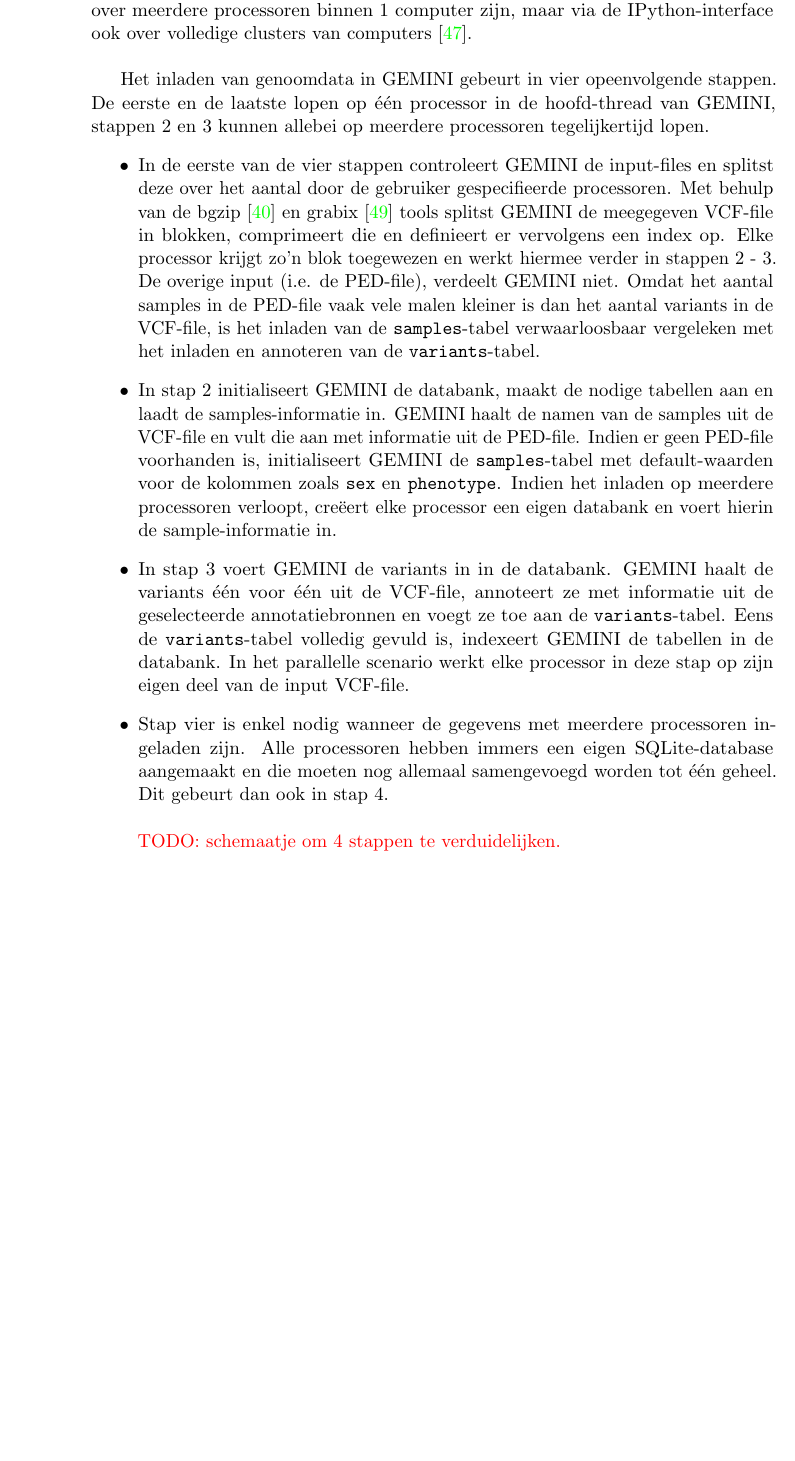
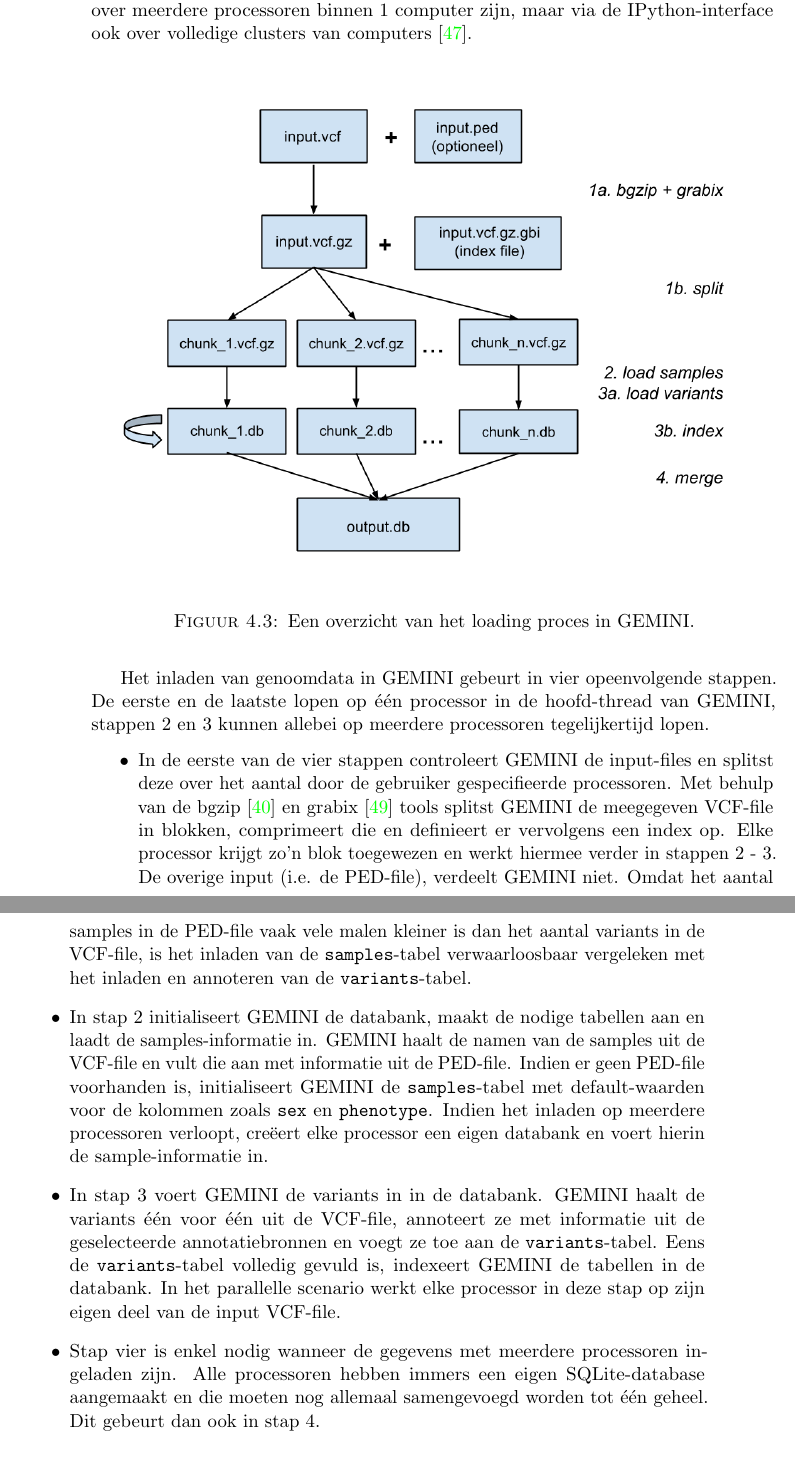
Before and after one commit to bgossele/zesis, a LaTeX thesis (thesis.tex, which reads achtergrond_gemini.tex): part of page 30 of 65 before the commit and two parts of pages 30 and 31 of 67 after it, the two joined at a grey line, cut so that both start at the same text, the shorter picture padded with empty space. Compiled offline with pdfLaTeX.

Commit message:
schema gemini load

```diff
--- a/achtergrond_gemini.tex
+++ b/achtergrond_gemini.tex
@@ -34,11 +34,18 @@
 \label{loading_origineel}
 Het inladen van de data uit VCF-bestanden is een computationeel intensieve operatie, enerzijds omwille van de enorme grootte van deze bestanden, en anderzijds omdat alle variants geannoteerd moeten worden. Om het proces te versnellen, biedt GEMINI de mogelijkheid het werk te paralleliseren door het VCF-bestand de comprimeren, op het bestaande bestand een index te defini\"eren en zo het werk te verdelen. Dit kan over meerdere processoren binnen 1 computer zijn, maar via de IPython-interface ook over volledige clusters van computers \cite{PER-GRA:2007}.\\
 
+
+\begin{figure}[!h]
+\includegraphics[width=\textwidth,keepaspectratio]{load_schema}
+\caption{Een overzicht van het loading proces in GEMINI.}
+\label{load_schema}
+\end{figure}
+
 Het inladen van genoomdata in GEMINI gebeurt in vier opeenvolgende stappen. De eerste en de laatste lopen op \'e\'en processor in de hoofd-thread van GEMINI, stappen 2 en 3 kunnen allebei op meerdere processoren tegelijkertijd lopen.
 \begin{itemize}
 \item In de eerste van de vier stappen controleert GEMINI de input-files en splitst deze over het aantal door de gebruiker gespecifieerde processoren. Met behulp van de bgzip \cite{bgzip} en grabix \cite{grabix} tools splitst GEMINI de meegegeven VCF-file in blokken, comprimeert die en definieert er vervolgens een index op. Elke processor krijgt zo'n blok toegewezen en werkt hiermee verder in stappen 2 - 3. De overige input (i.e. de PED-file), verdeelt GEMINI niet. Omdat het aantal samples in de PED-file vaak vele malen kleiner is dan het aantal variants in de VCF-file, is het inladen van de \texttt{samples}-tabel verwaarloosbaar vergeleken met het inladen en annoteren van de \texttt{variants}-tabel.
 \item In stap 2 initialiseert GEMINI de databank, maakt de nodige tabellen aan en laadt de samples-informatie in. GEMINI haalt de namen van de samples uit de VCF-file en vult die aan met informatie uit de PED-file. Indien er geen PED-file voorhanden is, initialiseert GEMINI de \texttt{samples}-tabel met default-waarden voor de kolommen zoals \texttt{sex} en \texttt{phenotype}. Indien het inladen op meerdere processoren verloopt, cre\"eert elke processor een eigen databank en voert hierin de sample-informatie in.
 \item In stap 3 voert GEMINI de variants in in de databank. GEMINI haalt de variants \'e\'en voor \'e\'en uit de VCF-file, annoteert ze met informatie uit de geselecteerde annotatiebronnen en voegt ze toe aan de \texttt{variants}-tabel. Eens de \texttt{variants}-tabel volledig gevuld is, indexeert GEMINI de tabellen in de databank. In het parallelle scenario werkt elke processor in deze stap op zijn eigen deel van de input VCF-file.
 \item Stap vier is enkel nodig wanneer de gegevens met meerdere processoren ingeladen zijn. Alle processoren hebben immers een eigen SQLite-database aangemaakt en die moeten nog allemaal samengevoegd worden tot \'e\'en geheel. Dit gebeurt dan ook in stap 4.\\\\
-{\color{red}TODO: schemaatje om 4 stappen te verduidelijken.}
+\end{itemize}
 
```
Also changed, not shown: inleiding.tex (+1 -1 lines), afbeeldingen/load_schema.png (added), achtergrond_gemini.tex (4 more changed lines).
